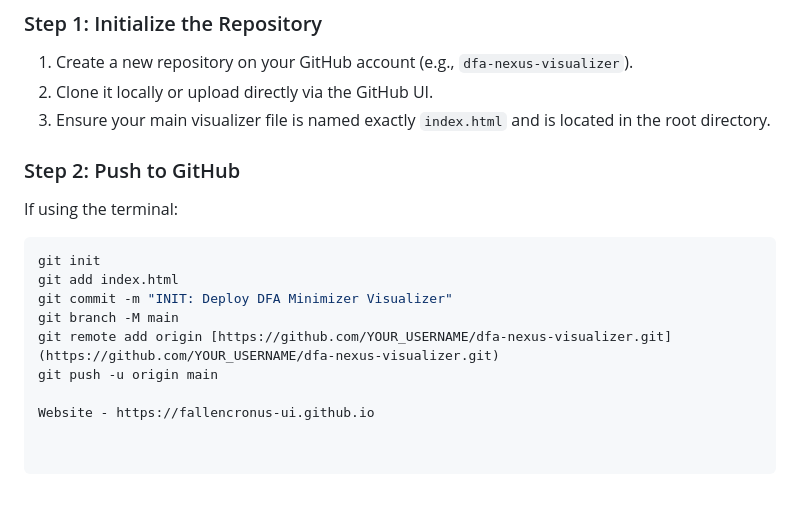
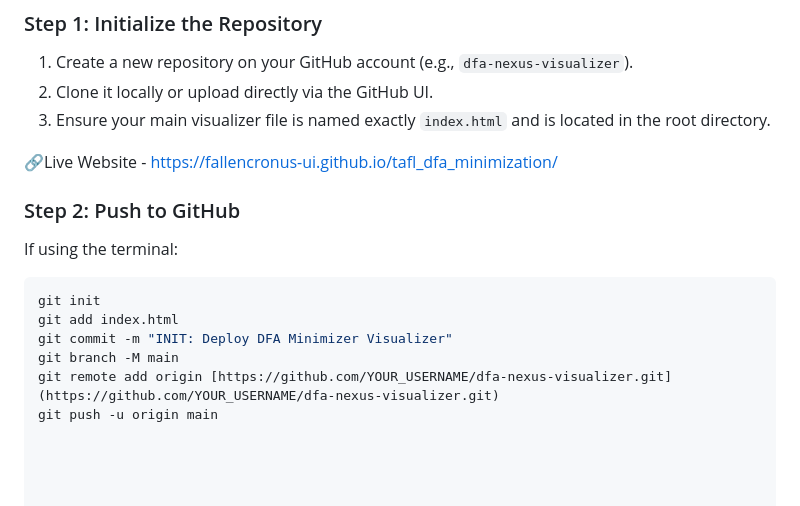
Before and after one commit to fallencronus-ui/tafl_dfa_minimization, a Markdown page: README.md, the part around the change. Rendered like a GitHub page.

````diff
--- a/README.md
+++ b/README.md
@@ -56,6 +56,8 @@ Because this project is contained within a single, powerful `index.html` file us
 2. Clone it locally or upload directly via the GitHub UI.
 3. Ensure your main visualizer file is named exactly `index.html` and is located in the root directory.
 
+🔗Live Website - https://fallencronus-ui.github.io/tafl_dfa_minimization/
+
 ### Step 2: Push to GitHub
 If using the terminal:
 ```bash
@@ -65,5 +67,3 @@ git commit -m "INIT: Deploy DFA Minimizer Visualizer"
 git branch -M main
 git remote add origin [https://github.com/YOUR_USERNAME/dfa-nexus-visualizer.git](https://github.com/YOUR_USERNAME/dfa-nexus-visualizer.git)
 git push -u origin main
-
-Website - https://fallencronus-ui.github.io
````
